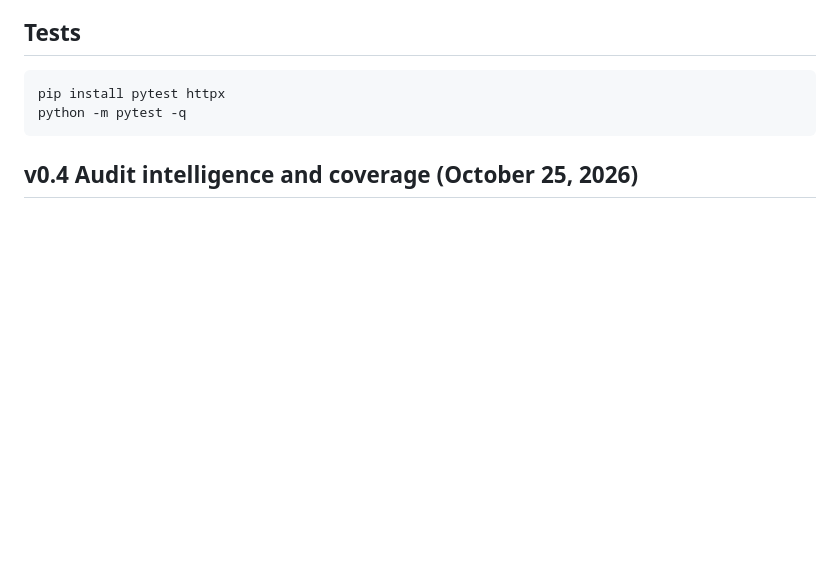
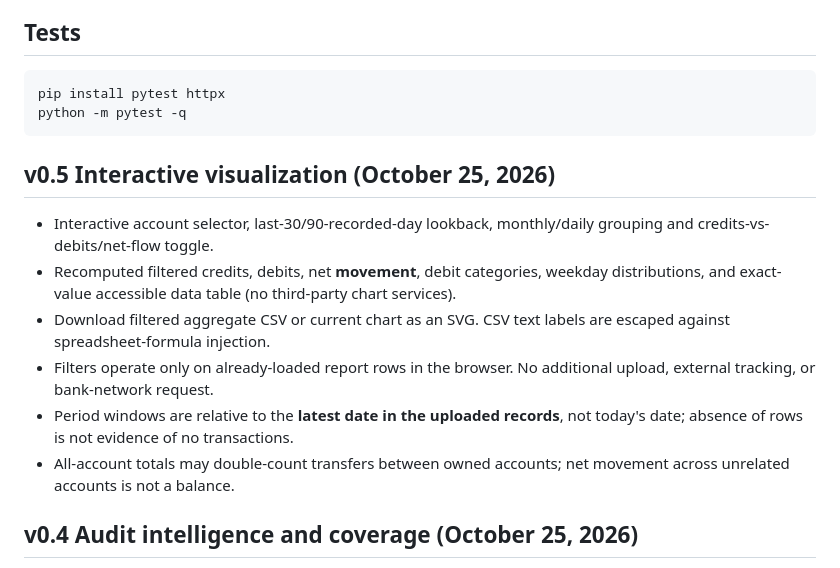
Before and after one commit to mabrig1/DisputeProof-NG, a Markdown page: README.md, the part around the change. Rendered like a GitHub page; blank space fills up the shorter version.

Commit message:
docs: describe interactive charts and export interpretation

````diff
--- a/README.md
+++ b/README.md
@@ -41,6 +41,15 @@ The API permits these uploads only when the request Host and client are loopback
 pip install pytest httpx
 python -m pytest -q
 ```
+
+## v0.5 Interactive visualization (October 25, 2026)
+
+- Interactive account selector, last-30/90-recorded-day lookback, monthly/daily grouping and credits-vs-debits/net-flow toggle.
+- Recomputed filtered credits, debits, net **movement**, debit categories, weekday distributions, and exact-value accessible data table (no third-party chart services).
+- Download filtered aggregate CSV or current chart as an SVG. CSV text labels are escaped against spreadsheet-formula injection.
+- Filters operate only on already-loaded report rows in the browser. No additional upload, external tracking, or bank-network request.
+- Period windows are relative to the **latest date in the uploaded records**, not today's date; absence of rows is not evidence of no transactions.
+- All-account totals may double-count transfers between owned accounts; net movement across unrelated accounts is not a balance.
 
 ## v0.4 Audit intelligence and coverage (October 25, 2026)
 
````
